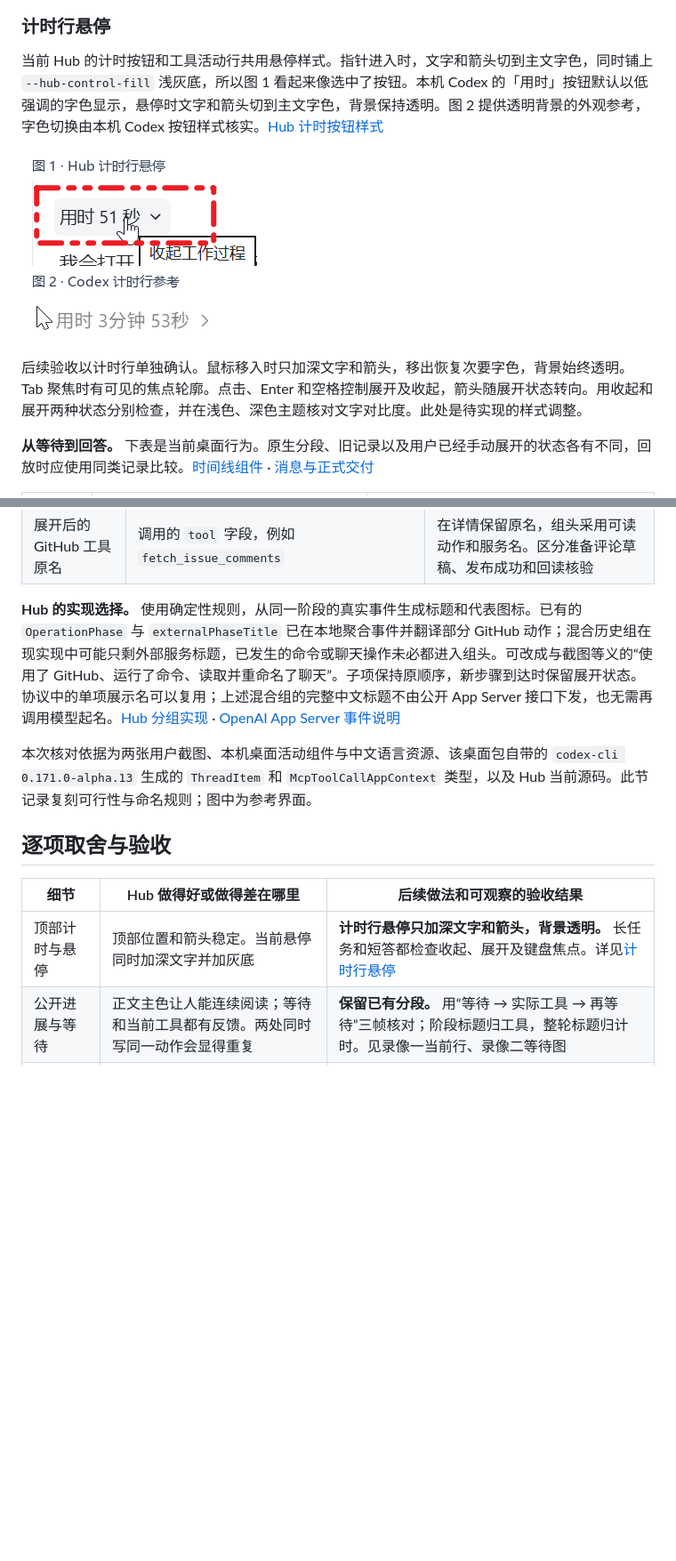
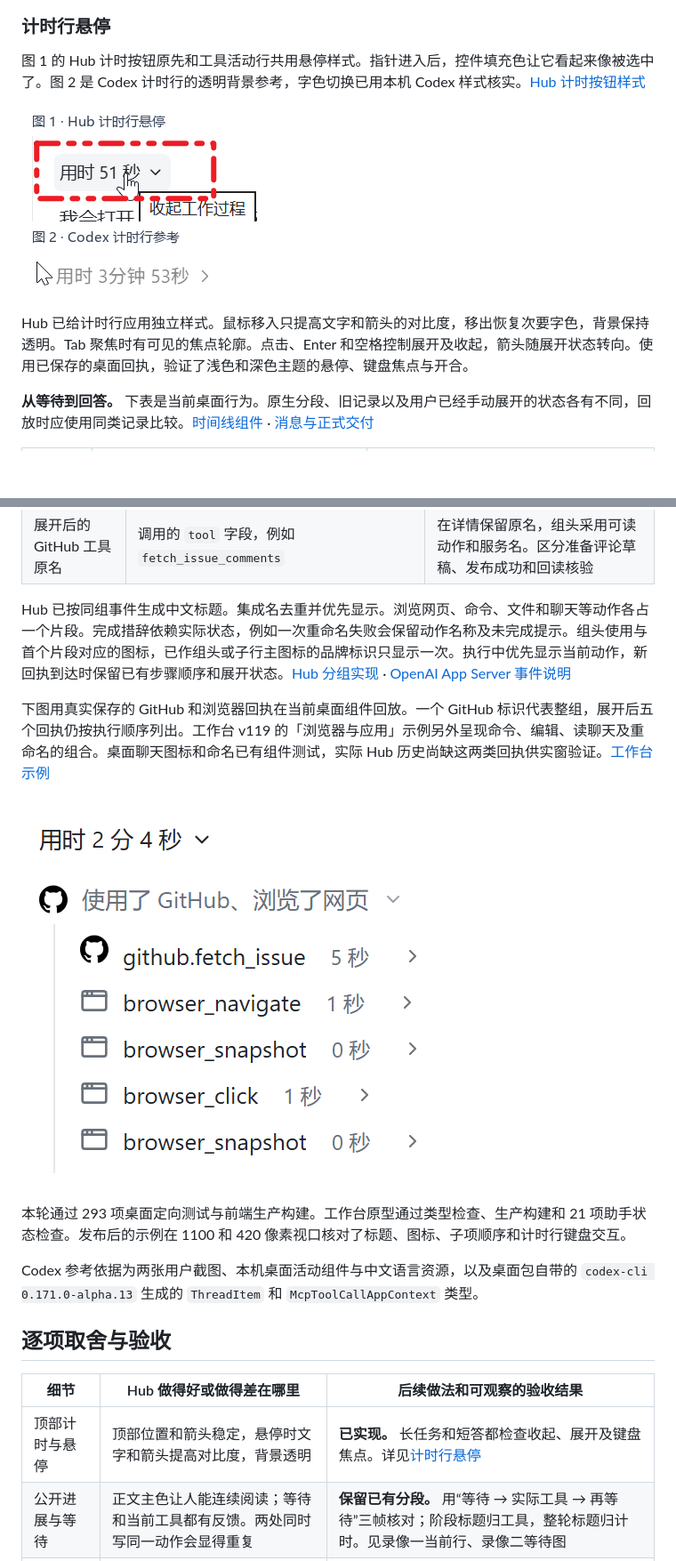
Before and after one commit to VondeSong/hub-search, a Markdown page: desktop/docs/AGENTS_PROCESS_VIDEO_REVIEW_20261120.md, 2 parts joined by grey strips. Shown at 89% size. Rendered like a GitHub page; pictures changed too: desktop/docs/process-video-20261120/hub-mixed-group-implementation.png (added); blank space fills up the shorter version.

Commit message:
更新助手活动图标、混合分组与计时悬停
按实际工具事件组成混合组标题与代表图标，保留回执原顺序和展开状态。计时行悬停使用透明背景和前景强调。导入工作台 v119 发布源码，并将实现和截图补入固定方案页。

293 项桌面相关测试、桌面构建、工作台类型检查和构建、21 项原型状态检查通过。用真实保存的 GitHub 和浏览器回执复验浅色与深色交互，并在两个视口回读发布版。

```diff
--- a/desktop/docs/AGENTS_PROCESS_VIDEO_REVIEW_20261120.md
+++ b/desktop/docs/AGENTS_PROCESS_VIDEO_REVIEW_20261120.md
@@ -20,11 +20,11 @@
 
 ### 计时行悬停
 
-当前 Hub 的计时按钮和工具活动行共用悬停样式。指针进入时，文字和箭头切到主文字色，同时铺上 `--hub-control-fill` 浅灰底，所以图 1 看起来像选中了按钮。本机 Codex 的「用时」按钮默认以低强调的字色显示，悬停时文字和箭头切到主文字色，背景保持透明。图 2 提供透明背景的外观参考，字色切换由本机 Codex 按钮样式核实。[Hub 计时按钮样式](../src/AgentInvestigation.css)
+图 1 的 Hub 计时按钮原先和工具活动行共用悬停样式。指针进入后，控件填充色让它看起来像被选中了。图 2 是 Codex 计时行的透明背景参考，字色切换已用本机 Codex 样式核实。[Hub 计时按钮样式](../src/AgentInvestigation.css)
 
 ![图 1 的 Hub 计时按钮悬停时出现浅灰底，图 2 的 Codex 计时按钮背景透明](process-video-20261120/timer-hover-reference.png)
 
-后续验收以计时行单独确认。鼠标移入时只加深文字和箭头，移出恢复次要字色，背景始终透明。Tab 聚焦时有可见的焦点轮廓。点击、Enter 和空格控制展开及收起，箭头随展开状态转向。用收起和展开两种状态分别检查，并在浅色、深色主题核对文字对比度。此处是待实现的样式调整。
+Hub 已给计时行应用独立样式。鼠标移入只提高文字和箭头的对比度，移出恢复次要字色，背景保持透明。Tab 聚焦时有可见的焦点轮廓。点击、Enter 和空格控制展开及收起，箭头随展开状态转向。使用已保存的桌面回执，验证了浅色和深色主题的悬停、键盘焦点与开合。
 
 **从等待到回答。** 下表是当前桌面行为。原生分段、旧记录以及用户已经手动展开的状态各有不同，回放时应使用同类记录比较。[时间线组件](../src/AgentActivity.tsx) · [消息与正式交付](../src/AgentDelivery.tsx)
 
@@ -118,9 +118,15 @@
 | 已读取聊天、已重命名聊天 | 对应工具身份、执行结果或单项展示名，取决于宿主提供的事件 | 只有拿到相应事件，才按完成或失败状态生成该片段。Hub 没收到这些桌面专属动作时就省略 |
 | 展开后的 GitHub 工具原名 | 调用的 `tool` 字段，例如 `fetch_issue_comments` | 在详情保留原名，组头采用可读动作和服务名。区分准备评论草稿、发布成功和回读核验 |
 
-**Hub 的实现选择。** 使用确定性规则，从同一阶段的真实事件生成标题和代表图标。已有的 `OperationPhase` 与 `externalPhaseTitle` 已在本地聚合事件并翻译部分 GitHub 动作；混合历史组在现实现中可能只剩外部服务标题，已发生的命令或聊天操作未必都进入组头。可改成与截图等义的“使用了 GitHub、运行了命令、读取并重命名了聊天”。子项保持原顺序，新步骤到达时保留展开状态。协议中的单项展示名可以复用；上述混合组的完整中文标题不由公开 App Server 接口下发，也无需再调用模型起名。[Hub 分组实现](../src/AgentActivity.tsx) · [OpenAI App Server 事件说明](https://developers.openai.com/codex/app-server/)
+Hub 已按同组事件生成中文标题。集成名去重并优先显示。浏览网页、命令、文件和聊天等动作各占一个片段。完成措辞依赖实际状态，例如一次重命名失败会保留动作名称及未完成提示。组头使用与首个片段对应的图标，已作组头或子行主图标的品牌标识只显示一次。执行中优先显示当前动作，新回执到达时保留已有步骤顺序和展开状态。[Hub 分组实现](../src/AgentActivity.tsx) · [OpenAI App Server 事件说明](https://developers.openai.com/codex/app-server/)
 
-本次核对依据为两张用户截图、本机桌面活动组件与中文语言资源、该桌面包自带的 `codex-cli 0.171.0-alpha.13` 生成的 `ThreadItem` 和 `McpToolCallAppContext` 类型，以及 Hub 当前源码。此节记录复刻可行性与命名规则；图中为参考界面。
+下图用真实保存的 GitHub 和浏览器回执在当前桌面组件回放。一个 GitHub 标识代表整组，展开后五个回执仍按执行顺序列出。工作台 v119 的「浏览器与应用」示例另外呈现命令、编辑、读聊天及重命名的组合。桌面聊天图标和命名已有组件测试，实际 Hub 历史尚缺这两类回执供实窗验证。[工作台示例](https://hub-workspace-von11.song02211368537057.chatgpt.site/?assistant=activity-demo)
+
+![Hub 当前桌面组件回放的 GitHub 与浏览器混合组，计时悬停保持透明背景](process-video-20261120/hub-mixed-group-implementation.png)
+
+本轮通过 293 项桌面定向测试与前端生产构建。工作台原型通过类型检查、生产构建和 21 项助手状态检查。发布后的示例在 1100 和 420 像素视口核对了标题、图标、子项顺序和计时行键盘交互。
+
+Codex 参考依据为两张用户截图、本机桌面活动组件与中文语言资源，以及桌面包自带的 `codex-cli 0.171.0-alpha.13` 生成的 `ThreadItem` 和 `McpToolCallAppContext` 类型。
 
 <a id="decisions"></a>
 
@@ -128,7 +134,7 @@
 
 | 细节 | Hub 做得好或做得差在哪里 | 后续做法和可观察的验收结果 |
 | --- | --- | --- |
-| 顶部计时与悬停 | 顶部位置和箭头稳定。当前悬停同时加深文字并加灰底 | **计时行悬停只加深文字和箭头，背景透明。** 长任务和短答都检查收起、展开及键盘焦点。详见[计时行悬停](#timer-hover) |
+| 顶部计时与悬停 | 顶部位置和箭头稳定，悬停时文字和箭头提高对比度，背景透明 | **已实现。** 长任务和短答都检查收起、展开及键盘焦点。详见[计时行悬停](#timer-hover) |
 | 公开进展与等待 | 正文主色让人能连续阅读；等待和当前工具都有反馈。两处同时写同一动作会显得重复 | **保留已有分段。** 用“等待 → 实际工具 → 再等待”三帧核对；阶段标题归工具，整轮标题归计时。见录像一当前行、录像二等待图 |
 | 在组内识别最新动作 | 新步骤能追加到当前打开组；尚有长路径、原始工具名、只写“查询某服务”的泛称 | **完善常用中文动词和对象。** 多步进行中只更新当前阶段标题，工具原名留在详情；已展开的上一段、旧回执与阅读位置保持。见录像一两组前后图 |
 | 快速判断搜索方向 | Hub 有精确批次数量。多行相同的“N 条查询”遮住每批差别 | **优先复刻查询行。** 有搜索词就展示首条或简短主题和余下数量；四批连续搜索收起时可区分，长词截断后可读全。见两端搜索图 |
```
Also changed, not shown: other parts of desktop/docs/AGENTS_PROCESS_VIDEO_REVIEW_20261120.md (+3 -3 lines), 7 other files.
